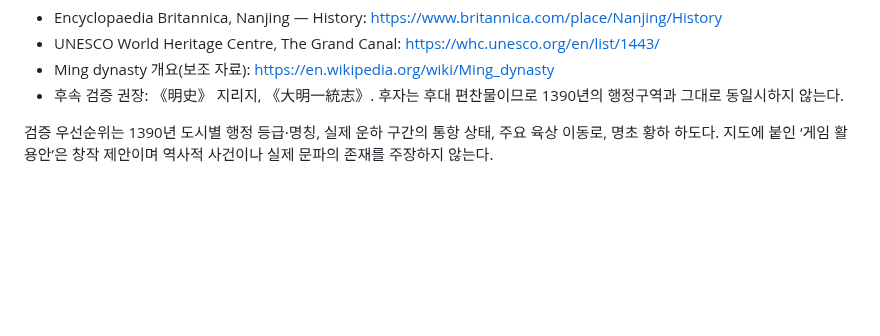
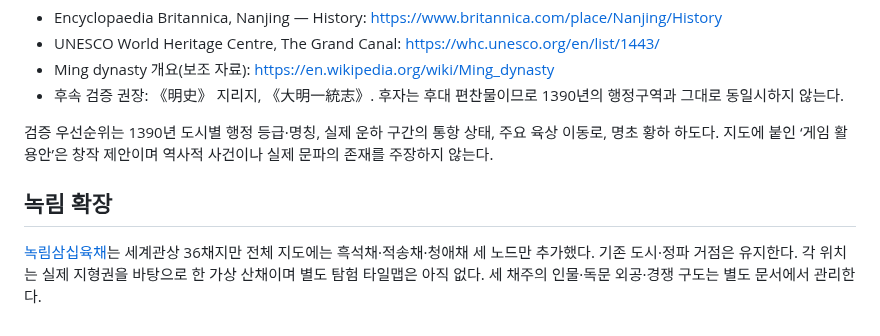
Before and after one commit to UTopia0525/-, a Markdown page: docs/world-setting.md, the part around the change. Drawn GitHub-style; blank space fills up the shorter version.

```diff
--- a/docs/world-setting.md
+++ b/docs/world-setting.md
@@ -39,3 +39,7 @@
 - 후속 검증 권장: 《明史》 지리지, 《大明一統志》. 후자는 후대 편찬물이므로 1390년의 행정구역과 그대로 동일시하지 않는다.
 
 검증 우선순위는 1390년 도시별 행정 등급·명칭, 실제 운하 구간의 통항 상태, 주요 육상 이동로, 명초 황하 하도다. 지도에 붙인 ‘게임 활용안’은 창작 제안이며 역사적 사건이나 실제 문파의 존재를 주장하지 않는다.
+
+## 녹림 확장
+
+[녹림삼십육채](factions/greenwood.md)는 세계관상 36채지만 전체 지도에는 흑석채·적송채·청애채 세 노드만 추가했다. 기존 도시·정파 거점은 유지한다. 각 위치는 실제 지형권을 바탕으로 한 가상 산채이며 별도 탐험 타일맵은 아직 없다. 세 채주의 인물·독문 외공·경쟁 구도는 별도 문서에서 관리한다.
```
Also changed, not shown: README.md (+12 -2 lines), docs/characters/greenwood.md (added, +47 -0 lines), docs/factions.md (+4 -0 lines), docs/factions/greenwood.md (added, +45 -0 lines), docs/world-map-preview.png, 5 other files.
